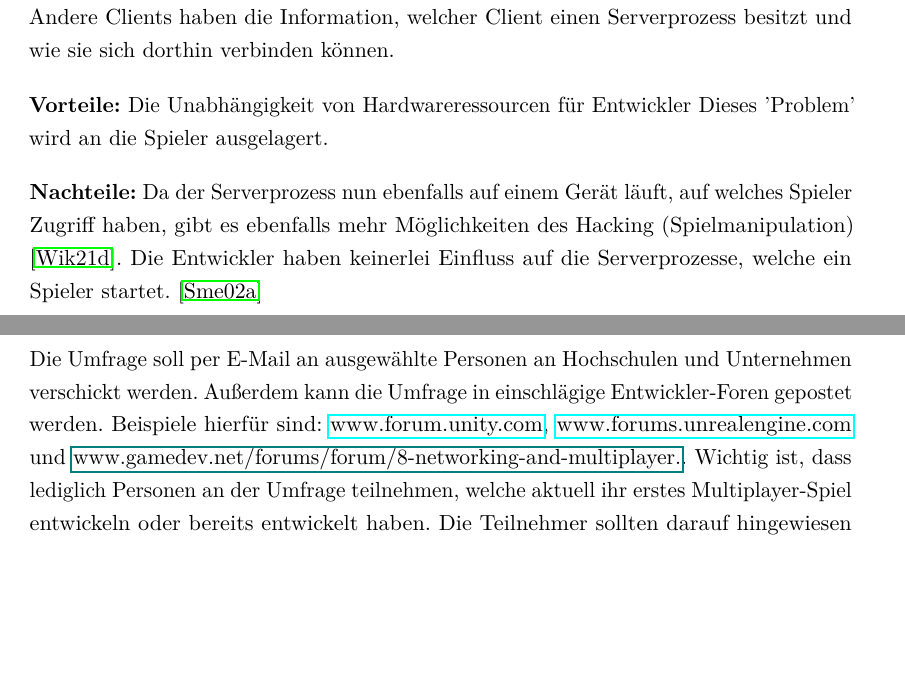
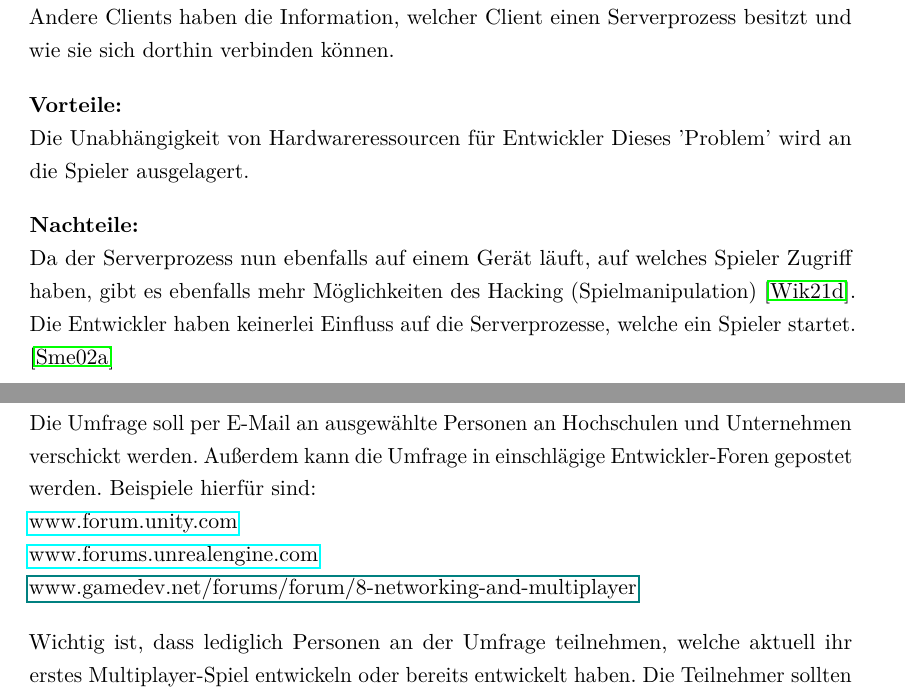
Before and after one commit to LeonSchaefer1/thesis_leon_schaefer, a LaTeX thesis (Bachelor Thesis.tex, which reads content/02_Hintergrund.tex, content/05_Abschluss.tex): two parts of pages 14 and 64 of 75, joined at a grey line, cut so that both start at the same text, the shorter picture padded with empty space. The pictures show the PDF file Bachelor Thesis.pdf that the author committed with the source.

Commit message:
minor refactor

```diff
--- a/content/02_Hintergrund.tex
+++ b/content/02_Hintergrund.tex
@@ -34,9 +34,11 @@ Die Kommunikation zwischen Clients und Server kann in zwei verschiedenen Variant
 
 Bei dieser Variante wird der Serverprozess auf demselben Gerät ausgeführt, auf dem auch eine Client-Instanz gestartet wurde. Ein Spieler übernimmt also selbst das Hosting. Andere Clients haben die Information, welcher Client einen Serverprozess besitzt und wie sie sich dorthin verbinden können.
 
-\textbf{Vorteile:} Die Unabhängigkeit von Hardwareressourcen für Entwickler Dieses 'Problem' wird an die Spieler ausgelagert.
+\textbf{Vorteile:} \\
+Die Unabhängigkeit von Hardwareressourcen für Entwickler Dieses 'Problem' wird an die Spieler ausgelagert.
 
-\textbf{Nachteile:} Da der Serverprozess nun ebenfalls auf einem Gerät läuft, auf welches Spieler Zugriff haben, gibt es ebenfalls mehr Möglichkeiten des Hacking (Spielmanipulation) \cite{Wikipedia.2021h}. Die Entwickler haben keinerlei Einfluss auf die Serverprozesse, welche ein Spieler startet.
+\textbf{Nachteile:} \\
+Da der Serverprozess nun ebenfalls auf einem Gerät läuft, auf welches Spieler Zugriff haben, gibt es ebenfalls mehr Möglichkeiten des Hacking (Spielmanipulation) \cite{Wikipedia.2021h}. Die Entwickler haben keinerlei Einfluss auf die Serverprozesse, welche ein Spieler startet.
 \cite{Smed.2002}
 
 \newpage
--- a/content/05_Abschluss.tex
+++ b/content/05_Abschluss.tex
@@ -40,7 +40,10 @@ Die Umfrage sollte folgende Items beinhalten:
 
 - Die Entwicklung der Sichtbarkeits-Verwaltung von Objekten bereitete mir Probleme.
 
-Die Umfrage soll per E-Mail an ausgewählte Personen an Hochschulen und Unternehmen verschickt werden. Außerdem kann die Umfrage in einschlägige Entwickler-Foren gepostet werden. Beispiele hierfür sind: \href{www.forum.unity.com}{www.forum.unity.com}, \href{www.forums.unrealengine.com}{www.forums.unrealengine.com} und \href{www.gamedev.net/forums/forum/8-networking-and-multiplayer}{www.gamedev.net/forums/forum/8-networking-and-multiplayer.}. Wichtig ist, dass lediglich Personen an der Umfrage teilnehmen, welche aktuell ihr erstes Multiplayer-Spiel entwickeln oder bereits entwickelt haben. Die Teilnehmer sollten darauf hingewiesen werden, dass falls sie noch keine Berührungspunkte mit einzelnen Punkten haben, keine Antwort auf die entsprechende Fragestellung geben sollen.
+Die Umfrage soll per E-Mail an ausgewählte Personen an Hochschulen und Unternehmen verschickt werden. Außerdem kann die Umfrage in einschlägige Entwickler-Foren gepostet werden. Beispiele hierfür sind: \\ \href{www.forum.unity.com}{www.forum.unity.com} \\
+\href{www.forums.unrealengine.com}{www.forums.unrealengine.com} \\ \href{www.gamedev.net/forums/forum/8-networking-and-multiplayer}{www.gamedev.net/forums/forum/8-networking-and-multiplayer}
+
+Wichtig ist, dass lediglich Personen an der Umfrage teilnehmen, welche aktuell ihr erstes Multiplayer-Spiel entwickeln oder bereits entwickelt haben. Die Teilnehmer sollten darauf hingewiesen werden, dass falls sie noch keine Berührungspunkte mit einzelnen Punkten haben, keine Antwort auf die entsprechende Fragestellung geben sollen.
 
 Die Umfrage kann anonym, oder mit Personenbezug für eine bessere Auswertung der Ergebnisse erfolgen. Ebenso wäre es denkbar, getrennte Umfragen für eine Gruppe an ausgewählten Einzelpersonen sowie die öffentliche Entwickler-Community im Internet zu erstellen.
 
```
Also changed, not shown: content/01_Einfuehrung.tex (+1 -1 lines), content/03_Konzept.tex (+2 -1 lines), content/04_Realisierung.tex (+4 -5 lines), Bachelor Thesis.pdf.
